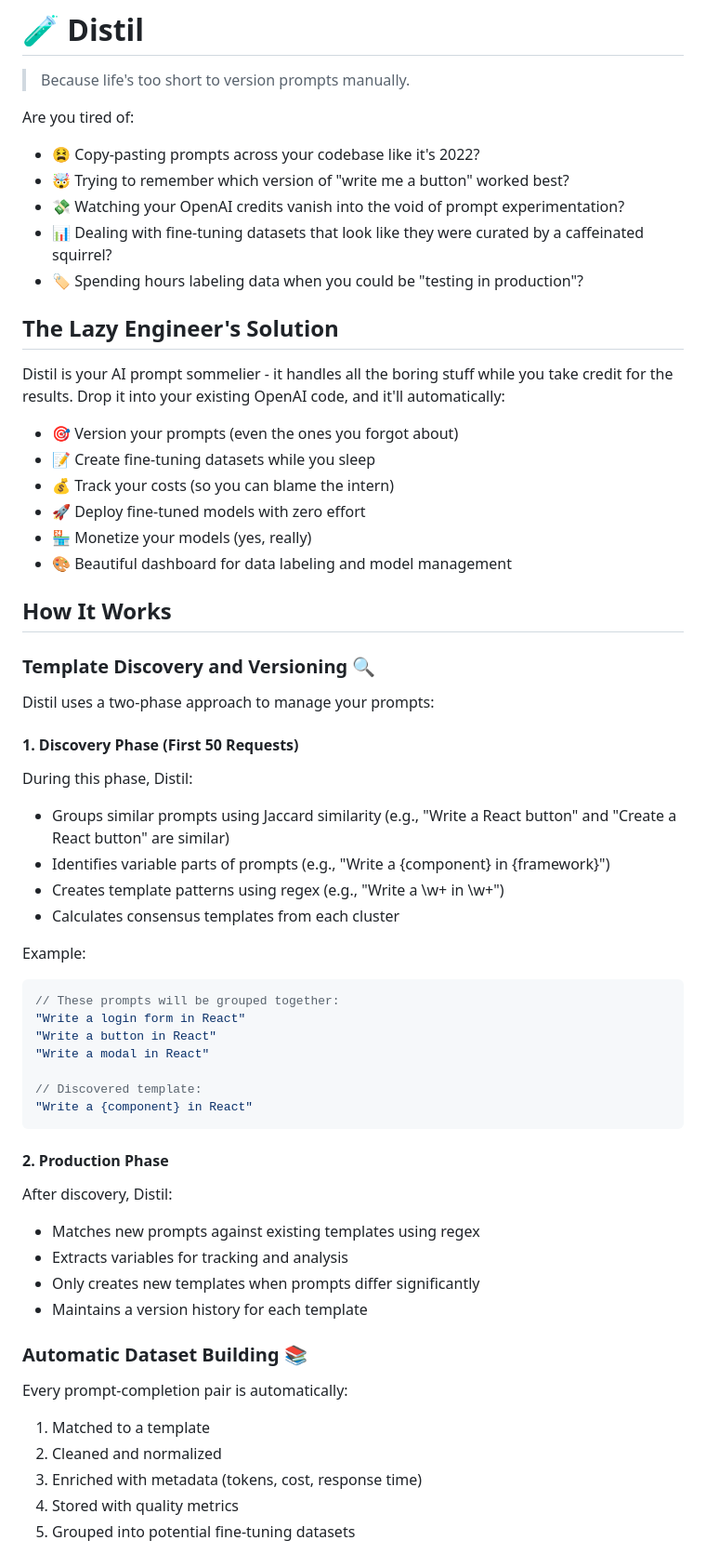
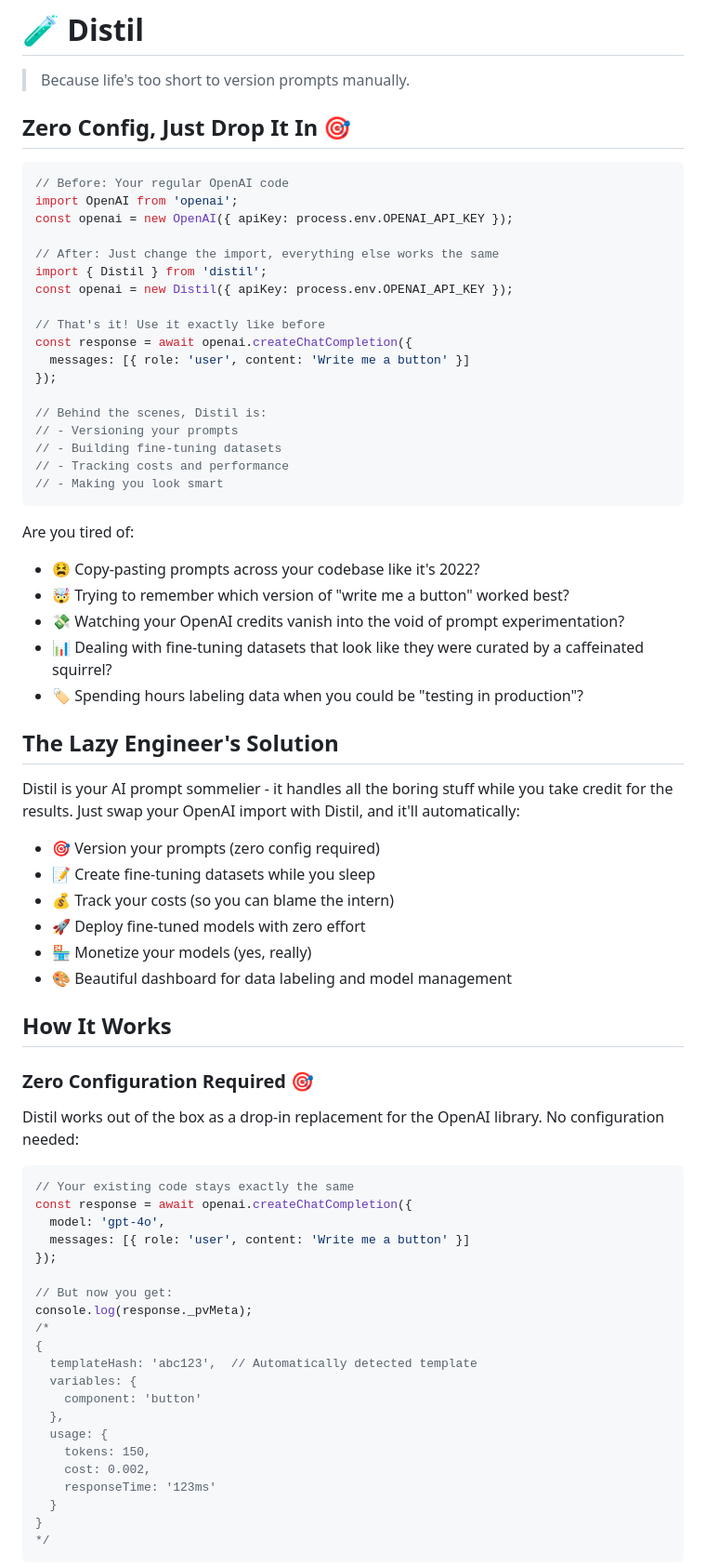
Before and after one commit to alBERT-launcher/distil, a Markdown page: README.md, the part around the change printed below. Shown: that part at 93% size. GitHub-like rendering.

Commit message:
chore: improved README.md

````diff
--- a/README.md
+++ b/README.md
@@ -1,6 +1,29 @@
 # 🧪 Distil
 
 > Because life's too short to version prompts manually.
+
+## Zero Config, Just Drop It In 🎯
+
+```typescript
+// Before: Your regular OpenAI code
+import OpenAI from 'openai';
+const openai = new OpenAI({ apiKey: process.env.OPENAI_API_KEY });
+
+// After: Just change the import, everything else works the same
+import { Distil } from 'distil';
+const openai = new Distil({ apiKey: process.env.OPENAI_API_KEY });
+
+// That's it! Use it exactly like before
+const response = await openai.createChatCompletion({
+  messages: [{ role: 'user', content: 'Write me a button' }]
+});
+
+// Behind the scenes, Distil is:
+// - Versioning your prompts
+// - Building fine-tuning datasets
+// - Tracking costs and performance
+// - Making you look smart
+```
 
 Are you tired of:
 - 😫 Copy-pasting prompts across your codebase like it's 2022?
@@ -11,9 +34,9 @@ Are you tired of:
 
 ## The Lazy Engineer's Solution
 
-Distil is your AI prompt sommelier - it handles all the boring stuff while you take credit for the results. Drop it into your existing OpenAI code, and it'll automatically:
+Distil is your AI prompt sommelier - it handles all the boring stuff while you take credit for the results. Just swap your OpenAI import with Distil, and it'll automatically:
 
-- 🎯 Version your prompts (even the ones you forgot about)
+- 🎯 Version your prompts (zero config required)
 - 📝 Create fine-tuning datasets while you sleep
 - 💰 Track your costs (so you can blame the intern)
 - 🚀 Deploy fine-tuned models with zero effort
@@ -22,41 +45,31 @@ Distil is your AI prompt sommelier - it handles all the boring stuff while you t
 
 ## How It Works
 
-### Template Discovery and Versioning 🔍
+### Zero Configuration Required 🎯
 
-Distil uses a two-phase approach to manage your prompts:
+Distil works out of the box as a drop-in replacement for the OpenAI library. No configuration needed:
 
-#### 1. Discovery Phase (First 50 Requests)
-During this phase, Distil:
-- Groups similar prompts using Jaccard similarity (e.g., "Write a React button" and "Create a React button" are similar)
-- Identifies variable parts of prompts (e.g., "Write a {component} in {framework}")
-- Creates template patterns using regex (e.g., "Write a \w+ in \w+")
-- Calculates consensus templates from each cluster
+```typescript
+// Your existing code stays exactly the same
+const response = await openai.createChatCompletion({
+  model: 'gpt-4o',
+  messages: [{ role: 'user', content: 'Write me a button' }]
+});
 
-Example:
-```typescript
-// These prompts will be grouped together:
-"Write a login form in React"
-"Write a button in React"
-"Write a modal in React"
-
-// Discovered template:
-"Write a {component} in React"
+// But now you get:
+console.log(response._pvMeta);
+/*
+{
+  templateHash: 'abc123',  // Automatically detected template
+  variables: {
+    component: 'button'
+  },
+  usage: {
+    tokens: 150,
+    cost: 0.002,
+    responseTime: '123ms'
+  }
+}
+*/
 ```
 
-#### 2. Production Phase
-After discovery, Distil:
-- Matches new prompts against existing templates using regex
-- Extracts variables for tracking and analysis
-- Only creates new templates when prompts differ significantly
-- Maintains a version history for each template
-
-### Automatic Dataset Building 📚
-
-Every prompt-completion pair is automatically:
-1. Matched to a template
-2. Cleaned and normalized
-3. Enriched with metadata (tokens, cost, response time)
-4. Stored with quality metrics
-5. Grouped into potential fine-tuning datasets
-
````
Also changed, not shown: other parts of README.md (+8 -63 lines).
